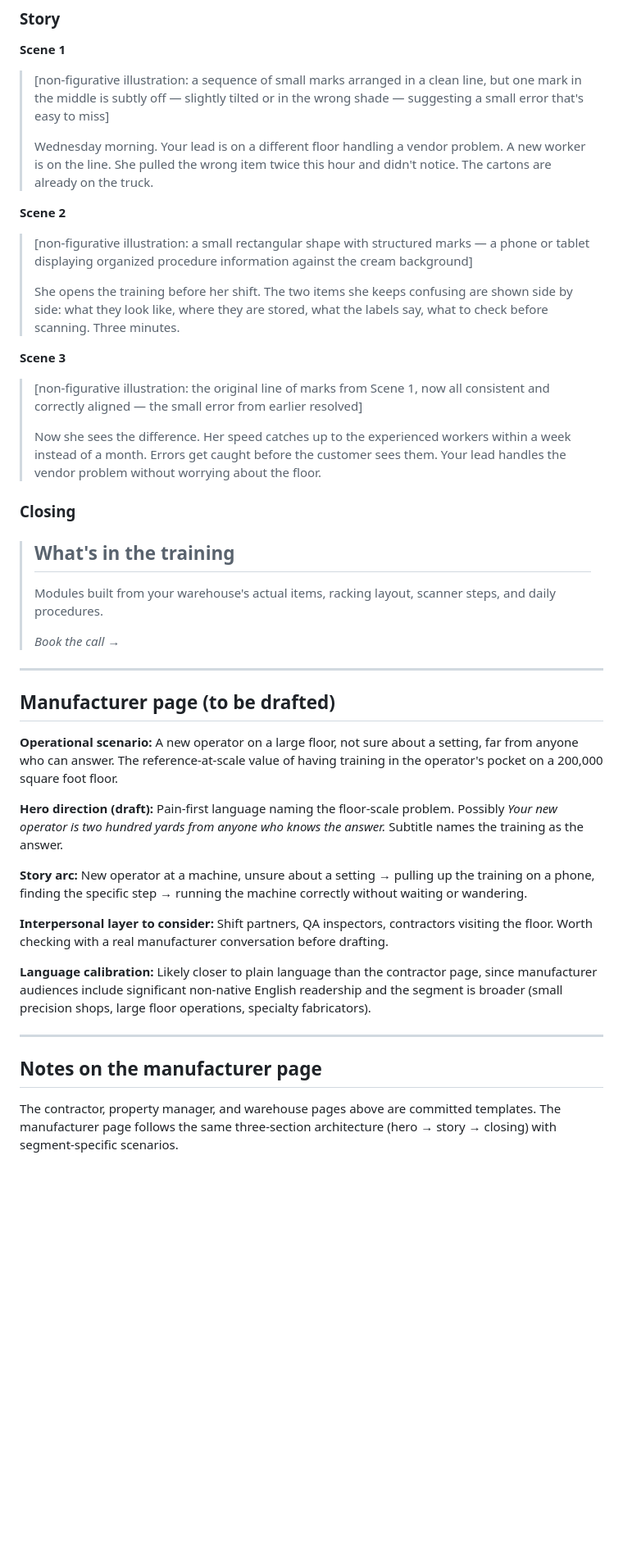
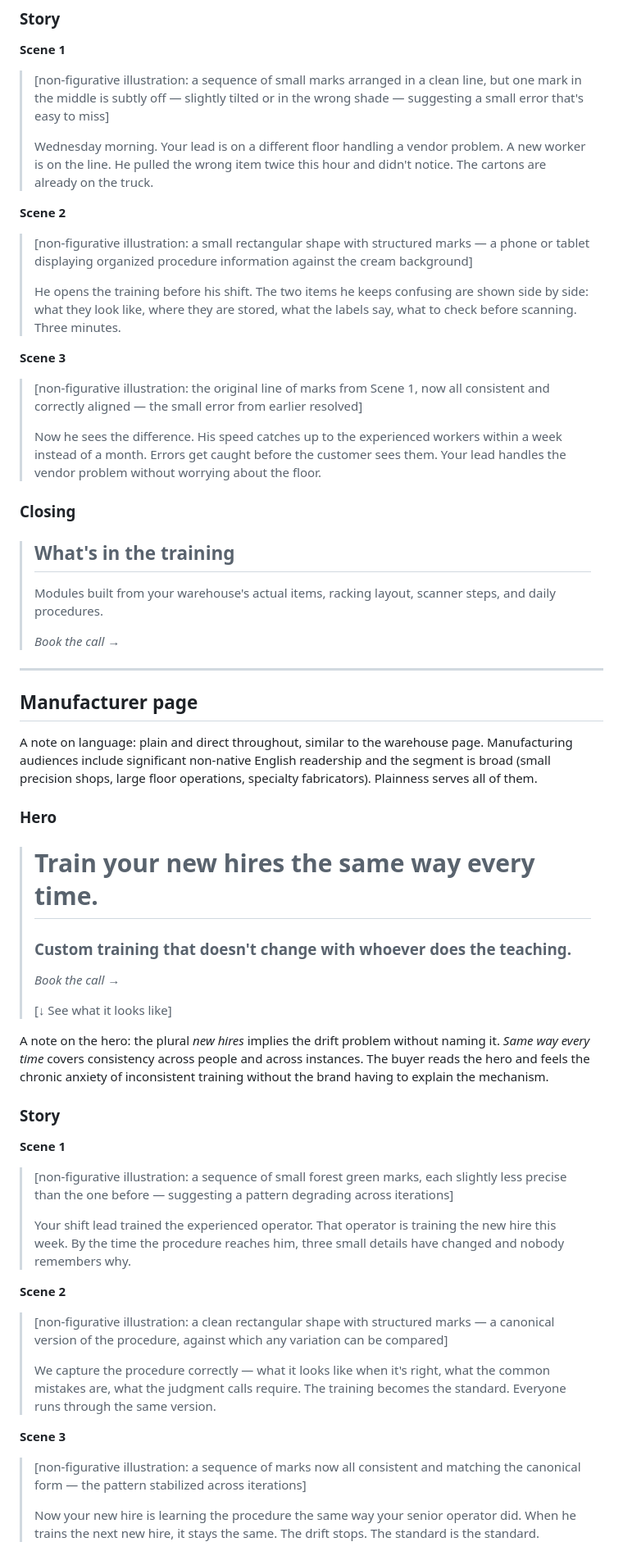
Before and after one commit to sean-roth/phonebooth, a Markdown page: docs/branding/segment-pages.md, the part around one of its changes. Shown at 82% size. GitHub-like rendering; blank space fills up the shorter version.

Commit message:
Commit manufacturer page; pronoun pass to he throughout all four segment pages

```diff
--- a/docs/branding/segment-pages.md
+++ b/docs/branding/segment-pages.md
@@ -141,17 +143,17 @@ A note on language: this page is calibrated for plain language because the prima
 **Scene 1**
 > [non-figurative illustration: a sequence of small marks arranged in a clean line, but one mark in the middle is subtly off — slightly tilted or in the wrong shade — suggesting a small error that's easy to miss]
 >
-> Wednesday morning. Your lead is on a different floor handling a vendor problem. A new worker is on the line. She pulled the wrong item twice this hour and didn't notice. The cartons are already on the truck.
+> Wednesday morning. Your lead is on a different floor handling a vendor problem. A new worker is on the line. He pulled the wrong item twice this hour and didn't notice. The cartons are already on the truck.
 
 **Scene 2**
 > [non-figurative illustration: a small rectangular shape with structured marks — a phone or tablet displaying organized procedure information against the cream background]
 >
-> She opens the training before her shift. The two items she keeps confusing are shown side by side: what they look like, where they are stored, what the labels say, what to check before scanning. Three minutes.
+> He opens the training before his shift. The two items he keeps confusing are shown side by side: what they look like, where they are stored, what the labels say, what to check before scanning. Three minutes.
 
 **Scene 3**
 > [non-figurative illustration: the original line of marks from Scene 1, now all consistent and correctly aligned — the small error from earlier resolved]
 >
-> Now she sees the difference. Her speed catches up to the experienced workers within a week instead of a month. Errors get caught before the customer sees them. Your lead handles the vendor problem without worrying about the floor.
+> Now he sees the difference. His speed catches up to the experienced workers within a week instead of a month. Errors get caught before the customer sees them. Your lead handles the vendor problem without worrying about the floor.
 
 ### Closing
 
@@ -163,21 +165,35 @@ A note on language: this page is calibrated for plain language because the prima
 
 ---
 
-## Manufacturer page (to be drafted)
+## Manufacturer page
 
-**Operational scenario:** A new operator on a large floor, not sure about a setting, far from anyone who can answer. The reference-at-scale value of having training in the operator's pocket on a 200,000 square foot floor.
+A note on language: plain and direct throughout, similar to the warehouse page. Manufacturing audiences include significant non-native English readership and the segment is broad (small precision shops, large floor operations, specialty fabricators). Plainness serves all of them.
 
-**Hero direction (draft):** Pain-first language naming the floor-scale problem. Possibly *Your new operator is two hundred yards from anyone who knows the answer.* Subtitle names the training as the answer.
+### Hero
 
-**Story arc:** New operator at a machine, unsure about a setting → pulling up the training on a phone, finding the specific step → running the machine correctly without waiting or wandering.
+> # Train your new hires the same way every time.
+> ### Custom training that doesn't change with whoever does the teaching.
+>
+> *Book the call →*
+>
+> [↓ See what it looks like]
 
-**Interpersonal layer to consider:** Shift partners, QA inspectors, contractors visiting the floor. Worth checking with a real manufacturer conversation before drafting.
+A note on the hero: the plural *new hires* implies the drift problem without naming it. *Same way every time* covers consistency across people and across instances. The buyer reads the hero and feels the chronic anxiety of inconsistent training without the brand having to explain the mechanism.
 
-**Language calibration:** Likely closer to plain language than the contractor page, since manufacturer audiences include significant non-native English readership and the segment is broader (small precision shops, large floor operations, specialty fabricators).
+### Story
 
----
+**Scene 1**
+> [non-figurative illustration: a sequence of small forest green marks, each slightly less precise than the one before — suggesting a pattern degrading across iterations]
+>
+> Your shift lead trained the experienced operator. That operator is training the new hire this week. By the time the procedure reaches him, three small details have changed and nobody remembers why.
 
-## Notes on the manufacturer page
+**Scene 2**
+> [non-figurative illustration: a clean rectangular shape with structured marks — a canonical version of the procedure, against which any variation can be compared]
+>
+> We capture the procedure correctly — what it looks like when it's right, what the common mistakes are, what the judgment calls require. The training becomes the standard. Everyone runs through the same version.
 
-The contractor, property manager, and warehouse pages above are committed templates. The manufacturer page follows the same three-section architecture (hero → story → closing) with segment-specific scenarios.
+**Scene 3**
+> [non-figurative illustration: a sequence of marks now all consistent and matching the canonical form — the pattern stabilized across iterations]
+>
+> Now your new hire is learning the procedure the same way your senior operator did. When he trains the next new hire, it stays the same. The drift stops. The standard is the standard.
 
```
Also changed, not shown: other parts of docs/branding/segment-pages.md (+10 -2 lines).
